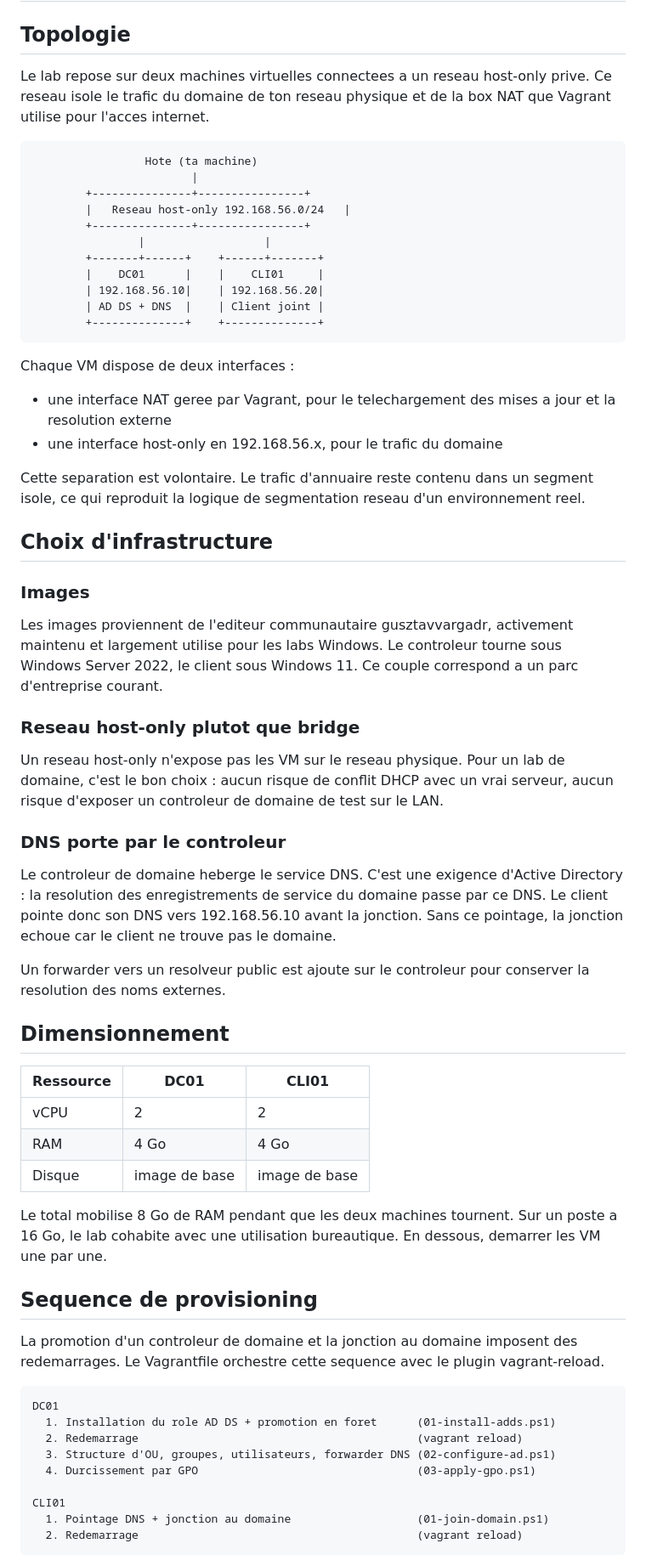
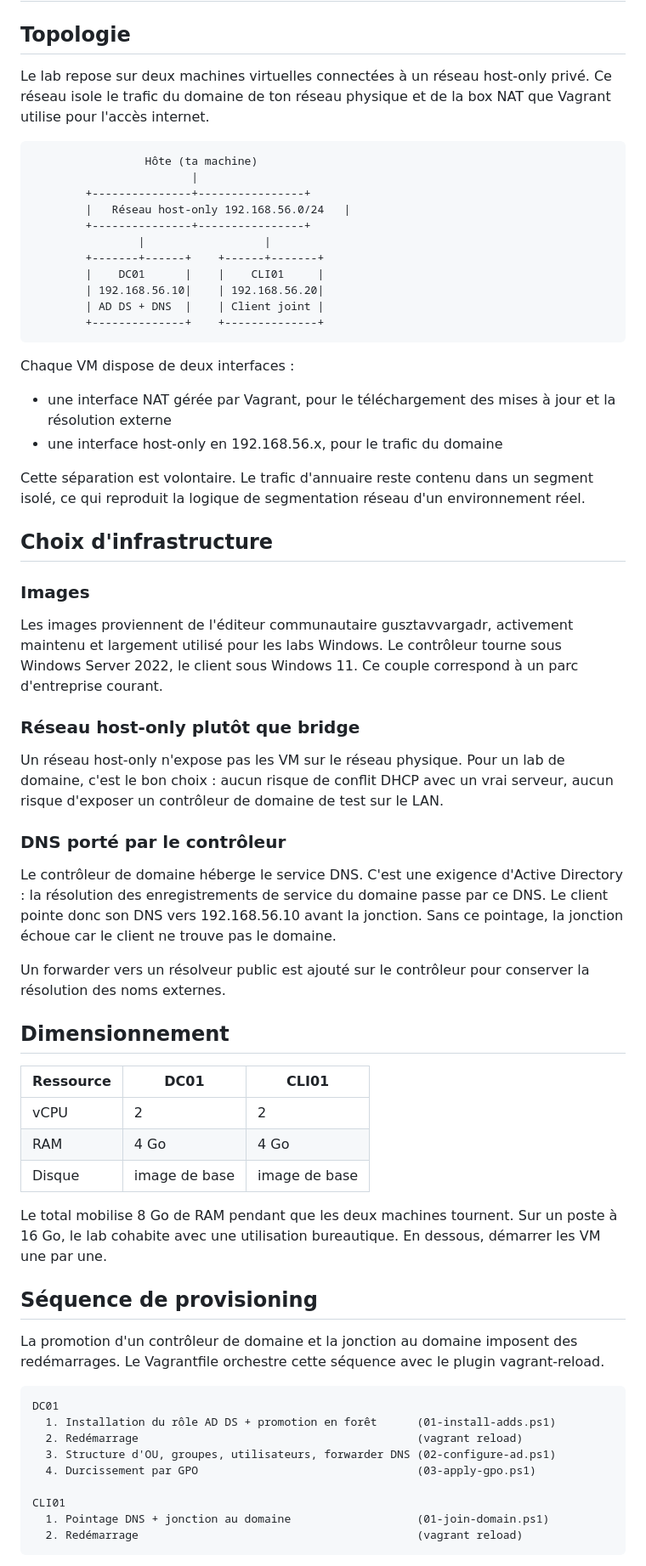
Before and after one commit to Cyber31000/ad-secure-lab, a Markdown page: docs/architecture.md, the part around one of its changes. Shown at 85% size. Drawn GitHub-style.

Commit message:
docs: correction orthographique de architecture.md

````diff
--- a/docs/architecture.md
+++ b/docs/architecture.md
@@ -2,13 +2,13 @@
 
 ## Topologie
 
-Le lab repose sur deux machines virtuelles connectees a un reseau host-only prive. Ce reseau isole le trafic du domaine de ton reseau physique et de la box NAT que Vagrant utilise pour l'acces internet.
+Le lab repose sur deux machines virtuelles connectées à un réseau host-only privé. Ce réseau isole le trafic du domaine de ton réseau physique et de la box NAT que Vagrant utilise pour l'accès internet.
 
 ```
-                 Hote (ta machine)
+                 Hôte (ta machine)
                         |
         +---------------+----------------+
-        |   Reseau host-only 192.168.56.0/24   |
+        |   Réseau host-only 192.168.56.0/24   |
         +---------------+----------------+
                 |                  |
         +-------+------+    +------+-------+
@@ -20,26 +20,26 @@ Le lab repose sur deux machines virtuelles connectees a un reseau host-only priv
 
 Chaque VM dispose de deux interfaces :
 
-- une interface NAT geree par Vagrant, pour le telechargement des mises a jour et la resolution externe
+- une interface NAT gérée par Vagrant, pour le téléchargement des mises à jour et la résolution externe
 - une interface host-only en 192.168.56.x, pour le trafic du domaine
 
-Cette separation est volontaire. Le trafic d'annuaire reste contenu dans un segment isole, ce qui reproduit la logique de segmentation reseau d'un environnement reel.
+Cette séparation est volontaire. Le trafic d'annuaire reste contenu dans un segment isolé, ce qui reproduit la logique de segmentation réseau d'un environnement réel.
 
 ## Choix d'infrastructure
 
 ### Images
 
-Les images proviennent de l'editeur communautaire gusztavvargadr, activement maintenu et largement utilise pour les labs Windows. Le controleur tourne sous Windows Server 2022, le client sous Windows 11. Ce couple correspond a un parc d'entreprise courant.
+Les images proviennent de l'éditeur communautaire gusztavvargadr, activement maintenu et largement utilisé pour les labs Windows. Le contrôleur tourne sous Windows Server 2022, le client sous Windows 11. Ce couple correspond à un parc d'entreprise courant.
 
-### Reseau host-only plutot que bridge
+### Réseau host-only plutôt que bridge
 
-Un reseau host-only n'expose pas les VM sur le reseau physique. Pour un lab de domaine, c'est le bon choix : aucun risque de conflit DHCP avec un vrai serveur, aucun risque d'exposer un controleur de domaine de test sur le LAN.
+Un réseau host-only n'expose pas les VM sur le réseau physique. Pour un lab de domaine, c'est le bon choix : aucun risque de conflit DHCP avec un vrai serveur, aucun risque d'exposer un contrôleur de domaine de test sur le LAN.
 
-### DNS porte par le controleur
+### DNS porté par le contrôleur
 
-Le controleur de domaine heberge le service DNS. C'est une exigence d'Active Directory : la resolution des enregistrements de service du domaine passe par ce DNS. Le client pointe donc son DNS vers 192.168.56.10 avant la jonction. Sans ce pointage, la jonction echoue car le client ne trouve pas le domaine.
+Le contrôleur de domaine héberge le service DNS. C'est une exigence d'Active Directory : la résolution des enregistrements de service du domaine passe par ce DNS. Le client pointe donc son DNS vers 192.168.56.10 avant la jonction. Sans ce pointage, la jonction échoue car le client ne trouve pas le domaine.
 
-Un forwarder vers un resolveur public est ajoute sur le controleur pour conserver la resolution des noms externes.
+Un forwarder vers un résolveur public est ajouté sur le contrôleur pour conserver la résolution des noms externes.
 
 ## Dimensionnement
 
@@ -49,21 +49,21 @@ Un forwarder vers un resolveur public est ajoute sur le controleur pour conserve
 | RAM | 4 Go | 4 Go |
 | Disque | image de base | image de base |
 
-Le total mobilise 8 Go de RAM pendant que les deux machines tournent. Sur un poste a 16 Go, le lab cohabite avec une utilisation bureautique. En dessous, demarrer les VM une par une.
+Le total mobilise 8 Go de RAM pendant que les deux machines tournent. Sur un poste à 16 Go, le lab cohabite avec une utilisation bureautique. En dessous, démarrer les VM une par une.
 
-## Sequence de provisioning
+## Séquence de provisioning
 
-La promotion d'un controleur de domaine et la jonction au domaine imposent des redemarrages. Le Vagrantfile orchestre cette sequence avec le plugin vagrant-reload.
+La promotion d'un contrôleur de domaine et la jonction au domaine imposent des redémarrages. Le Vagrantfile orchestre cette séquence avec le plugin vagrant-reload.
 
 ```
 DC01
-  1. Installation du role AD DS + promotion en foret      (01-install-adds.ps1)
-  2. Redemarrage                                          (vagrant reload)
+  1. Installation du rôle AD DS + promotion en forêt      (01-install-adds.ps1)
+  2. Redémarrage                                          (vagrant reload)
   3. Structure d'OU, groupes, utilisateurs, forwarder DNS (02-configure-ad.ps1)
   4. Durcissement par GPO                                 (03-apply-gpo.ps1)
 
 CLI01
   1. Pointage DNS + jonction au domaine                   (01-join-domain.ps1)
-  2. Redemarrage                                          (vagrant reload)
+  2. Redémarrage                                          (vagrant reload)
 ```
 
````
Also changed, not shown: other parts of docs/architecture.md (+5 -5 lines).
